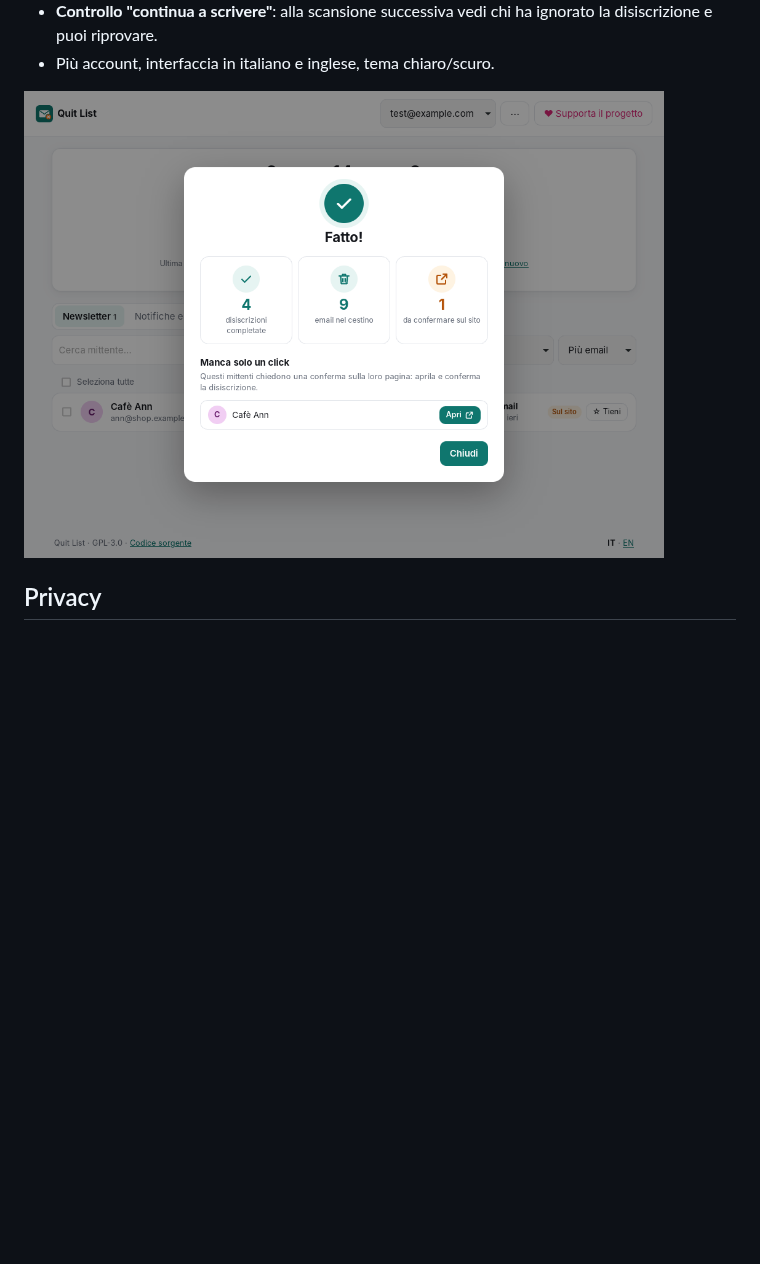
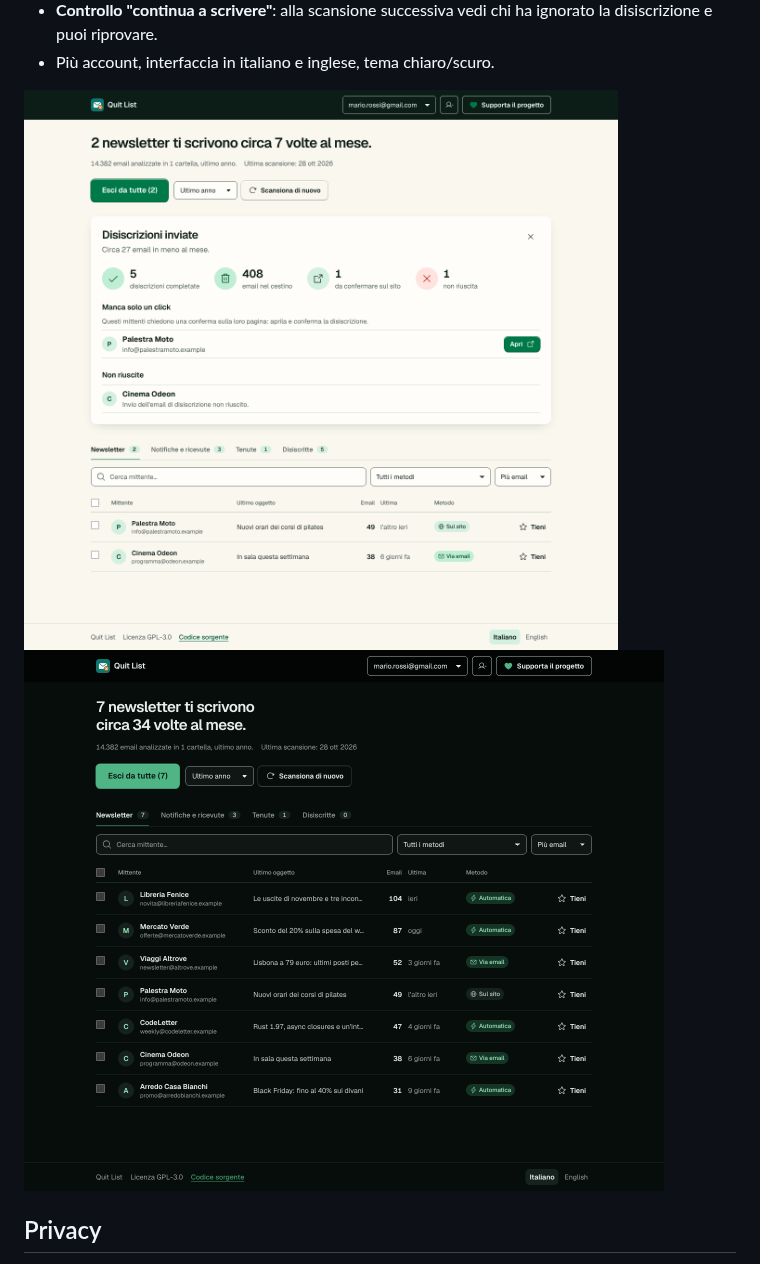
Before and after one commit to rickardomc/quit-list, a Markdown page: README.md, the part around one of its changes. Rendered like a GitHub page; pictures changed too: docs/screenshots/dark.png (added), docs/screenshots/results.png; blank space fills up the shorter version.

```diff
--- a/README.md
+++ b/README.md
@@ -31,6 +31,8 @@ Altre funzioni:
 - Più account, interfaccia in italiano e inglese, tema chiaro/scuro.
 
 <img src="docs/screenshots/results.png" alt="Risultato della disiscrizione" width="640" />
+
+<img src="docs/screenshots/dark.png" alt="Tema scuro" width="640" />
 
 ## Privacy
 
```
Also changed, not shown: other parts of README.md (+13 -0 lines), docs/screenshots/connect.png, docs/screenshots/inbox.png, 12 other files.
